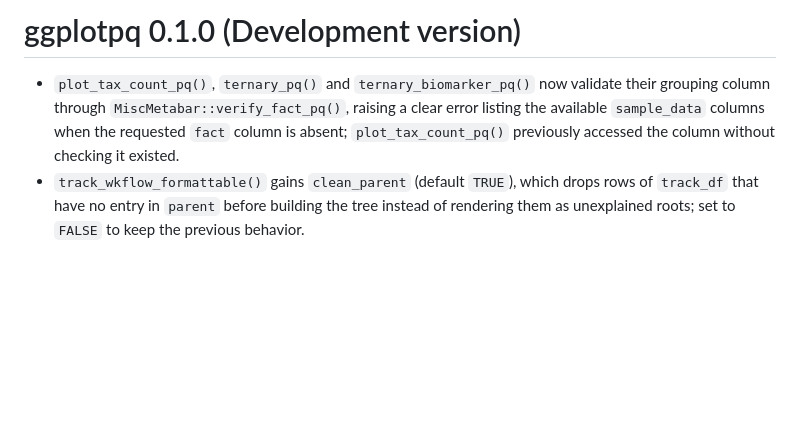
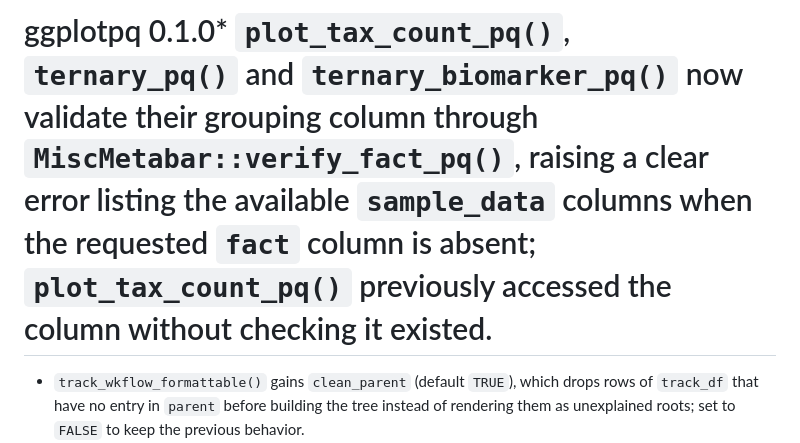
Before and after one commit to adrientaudiere/ggplotpq, a Markdown page: NEWS.md, the part around the change. Rendered like a GitHub page; blank space fills up the shorter version.

```diff
--- a/NEWS.md
+++ b/NEWS.md
@@ -1,5 +1,4 @@
-# ggplotpq 0.1.0 (Development version)
-* `plot_tax_count_pq()`, `ternary_pq()` and `ternary_biomarker_pq()` now validate their grouping column through `MiscMetabar::verify_fact_pq()`, raising a clear error listing the available `sample_data` columns when the requested `fact` column is absent; `plot_tax_count_pq()` previously accessed the column without checking it existed.
+# ggplotpq 0.1.0* `plot_tax_count_pq()`, `ternary_pq()` and `ternary_biomarker_pq()` now validate their grouping column through `MiscMetabar::verify_fact_pq()`, raising a clear error listing the available `sample_data` columns when the requested `fact` column is absent; `plot_tax_count_pq()` previously accessed the column without checking it existed.
 * `track_wkflow_formattable()` gains `clean_parent` (default `TRUE`), which drops rows of `track_df` that have no entry in `parent` before building the tree instead of rendering them as unexplained roots; set to `FALSE` to keep the previous behavior.
 * `membership_from_list()` (internal) converts a named list of member vectors into a binary membership data frame (one row per unique member, one logical column per set), the wide format required by `ComplexUpset::upset()` and similar venn/upset tools; avoids a hard dependency on `UpSetR::fromList()`.
 * `track_wkflow_formattable()` wraps `MiscMetabar::track_wkflow()` output into a formattable HTML widget with proportional color bars on count columns, an optional ASCII tree showing parent-child nesting between phyloseq objects (via an explicit `parent` mapping), and mini diff columns (`Δ_sequences`, `Δ_clusters`, `Δ_samples`, `Δ_occurrences`) with colored directional arrows scaled by magnitude. Extra-metrics columns from `track_wkflow(compute_* = TRUE)` are rendered by type: `nb_occurrences` and `n_samples_*` get proportional bars, `prop_na_*` and `genetic_diversity_*` get proportion bars (bar length = value in \[0, 1]) with configurable colors (`na_bar_color` default firebrick, `div_bar_color` default mediumpurple), `seq_*` columns get a distinct gradient tile (`seq_tile_low`/`seq_tile_high` default white/seagreen), and remaining columns (`nb_rank`, `nb_sam_metadata`) keep the steelblue tile. Columns are reordered so `prop_na_*` appear after `seq_*` and `genetic_diversity_*`. Numeric columns are rounded for display via the `round` argument (default 2; set to `NULL` to disable).
```
